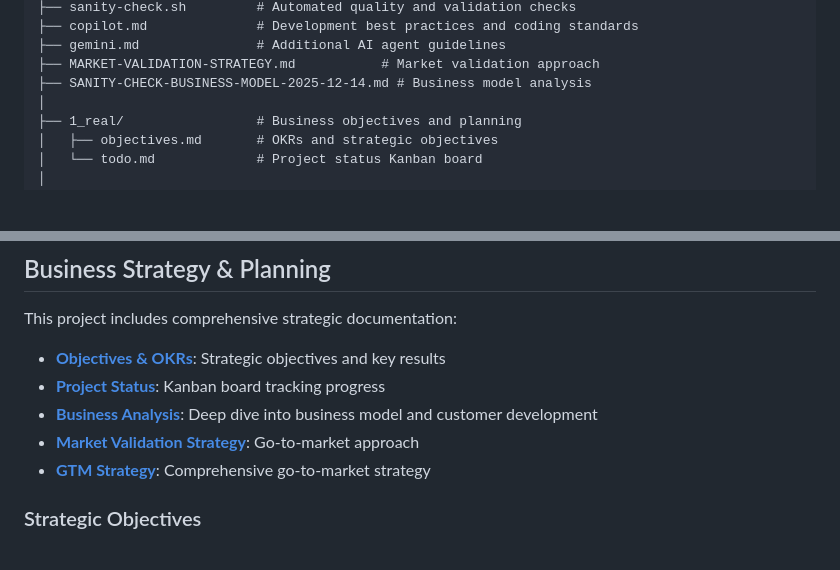
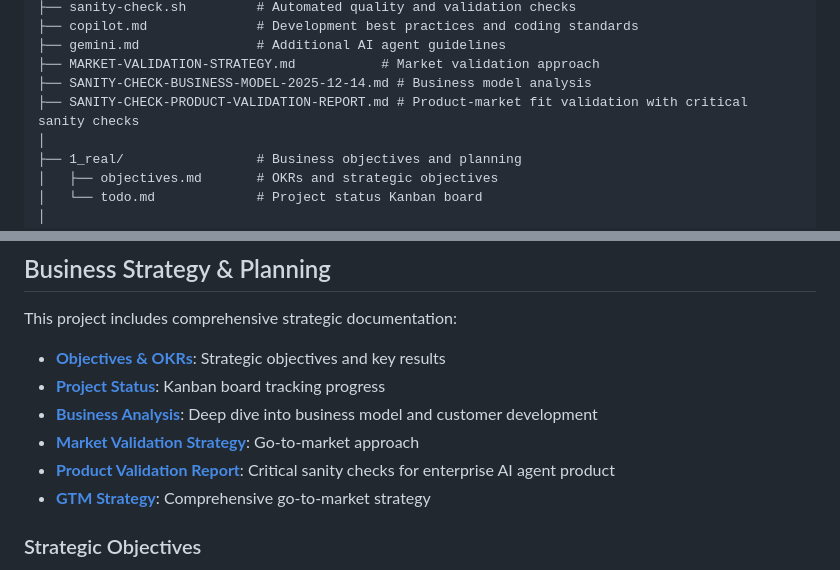
Before and after one commit to rifaterdemsahin/delivery-pilot-web, a Markdown page: README.md, 2 parts joined by grey strips. Drawn GitHub-style; blank space fills up the shorter version.

Commit message:
Update README with product validation report reference
Co-authored-by: rifaterdemsahin <5270036+rifaterdemsahin@users.noreply.github.com>

```diff
--- a/README.md
+++ b/README.md
@@ -141,6 +141,7 @@ delivery-pilot-web/
 ├── gemini.md               # Additional AI agent guidelines
 ├── MARKET-VALIDATION-STRATEGY.md           # Market validation approach
 ├── SANITY-CHECK-BUSINESS-MODEL-2025-12-14.md # Business model analysis
+├── SANITY-CHECK-PRODUCT-VALIDATION-REPORT.md # Product-market fit validation with critical sanity checks
 │
 ├── 1_real/                 # Business objectives and planning
 │   ├── objectives.md       # OKRs and strategic objectives
@@ -386,6 +387,7 @@ This project includes comprehensive strategic documentation:
 - **[Project Status](1_real/todo.md)**: Kanban board tracking progress
 - **[Business Analysis](4_formula/business-analysis.md)**: Deep dive into business model and customer development
 - **[Market Validation Strategy](MARKET-VALIDATION-STRATEGY.md)**: Go-to-market approach
+- **[Product Validation Report](SANITY-CHECK-PRODUCT-VALIDATION-REPORT.md)**: Critical sanity checks for enterprise AI agent product
 - **[GTM Strategy](resources/gtm-strategy.md)**: Comprehensive go-to-market strategy
 
 ### Strategic Objectives
```
